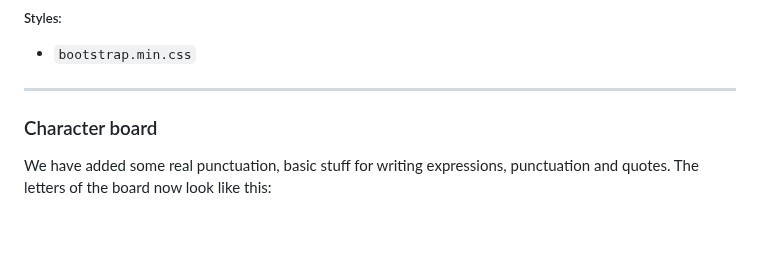
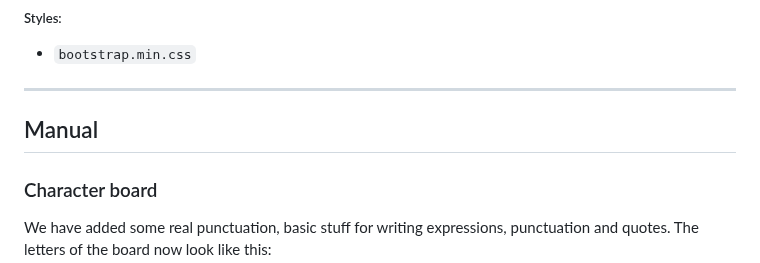
Before and after one commit to AGPLCZ/LC4-67, a Markdown page: README.md, the part around the change. GitHub-like rendering; blank space fills up the shorter version.

```diff
--- a/README.md
+++ b/README.md
@@ -46,8 +46,7 @@ This set of files collaboratively delivers functionality and should be used toge
 
 ---
 
-
-
+## Manual
 ### Character board
 
 We have added some real punctuation, basic stuff for writing expressions,
```
